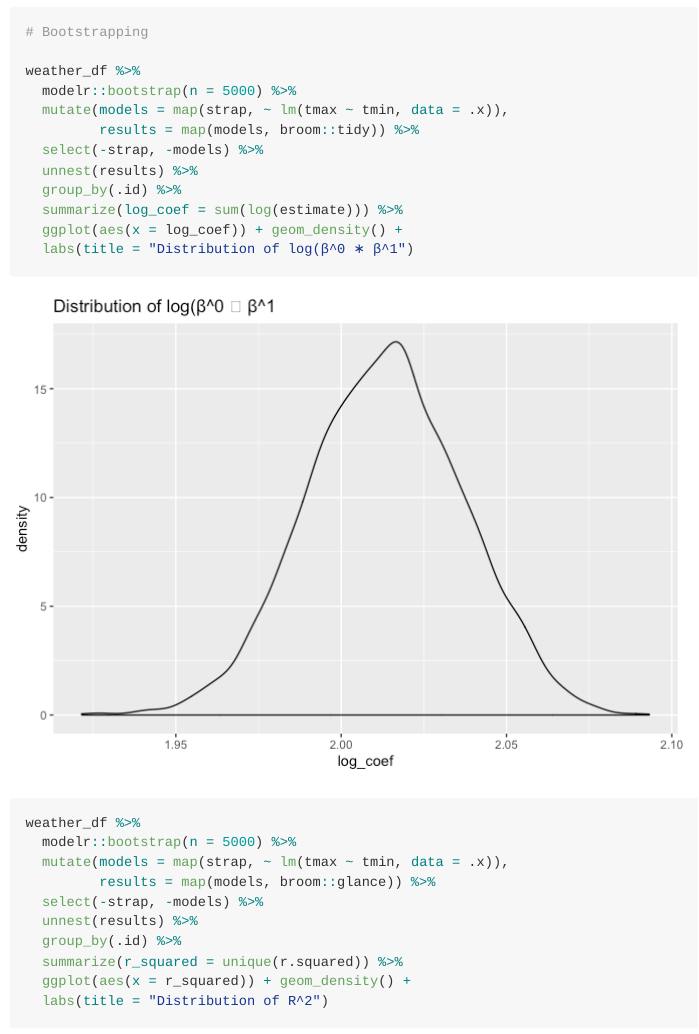
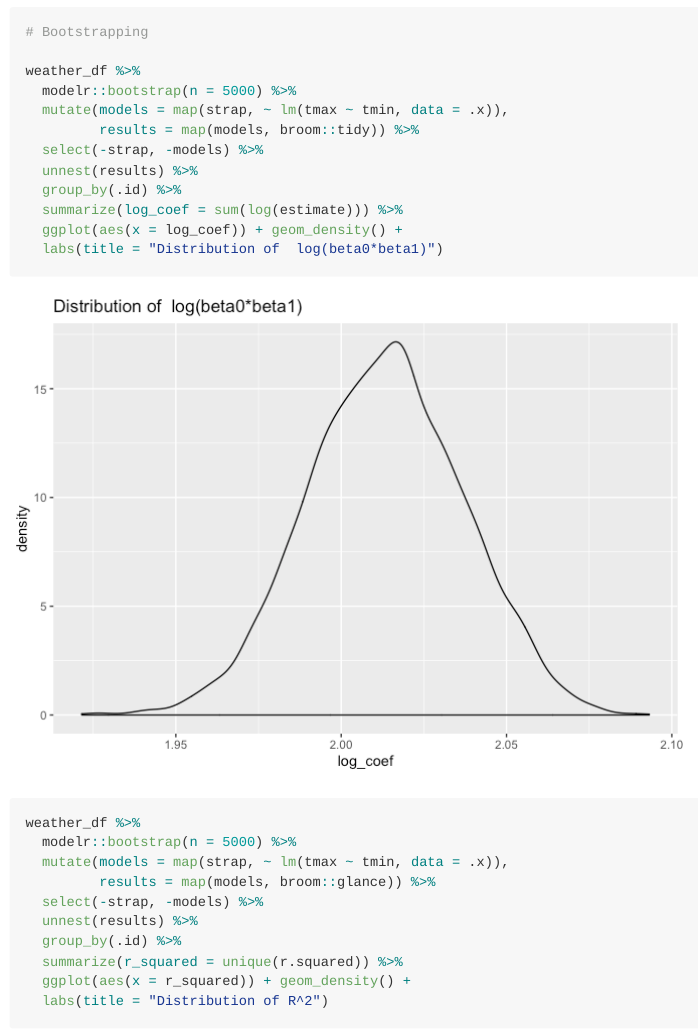
Before and after one commit to xintaoding99/p8105_hw6_xd2222-1-, an R Markdown document (p8105_homework6_xd2222.Rmd): the page in a window 1100 px wide, from 4440 px down. The pictures show the output file p8105_homework6_xd2222.md that the author committed with the source, drawn offline in the style of GitHub; long lines of code are wrapped.

Commit message:
Some final bits

```diff
--- a/p8105_homework6_xd2222.Rmd
+++ b/p8105_homework6_xd2222.Rmd
@@ -114,7 +114,7 @@ weather_df %>%
   group_by(.id) %>%
   summarize(log_coef = sum(log(estimate))) %>%
   ggplot(aes(x = log_coef)) + geom_density() +
-  labs(title = "Distribution of log(β^0 ∗ β^1")
+  labs(title = "Distribution of  log(beta0*beta1)")
 
 weather_df %>%
   modelr::bootstrap(n = 5000) %>%
```
Also changed, not shown: p8105_homework6_xd2222.md, p8105_homework6_xd2222_files/figure-gfm/unnamed-chunk-4-1.png.
